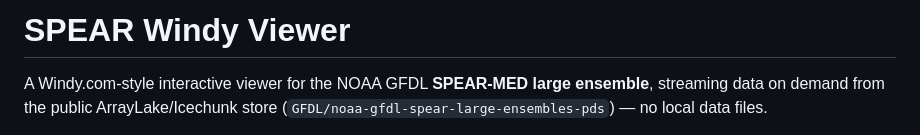
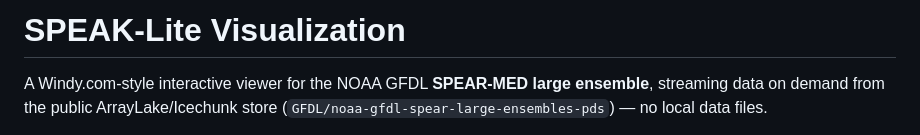
Before and after one commit to zappalaja/speak-lite, a Markdown page: README.md, the part around the change. Drawn GitHub-style.

```diff
--- a/README.md
+++ b/README.md
@@ -1,4 +1,4 @@
-# SPEAR Windy Viewer
+# SPEAK-Lite Visualization
 
 A Windy.com-style interactive viewer for the NOAA GFDL **SPEAR-MED large
 ensemble**, streaming data on demand from the public ArrayLake/Icechunk store
```
